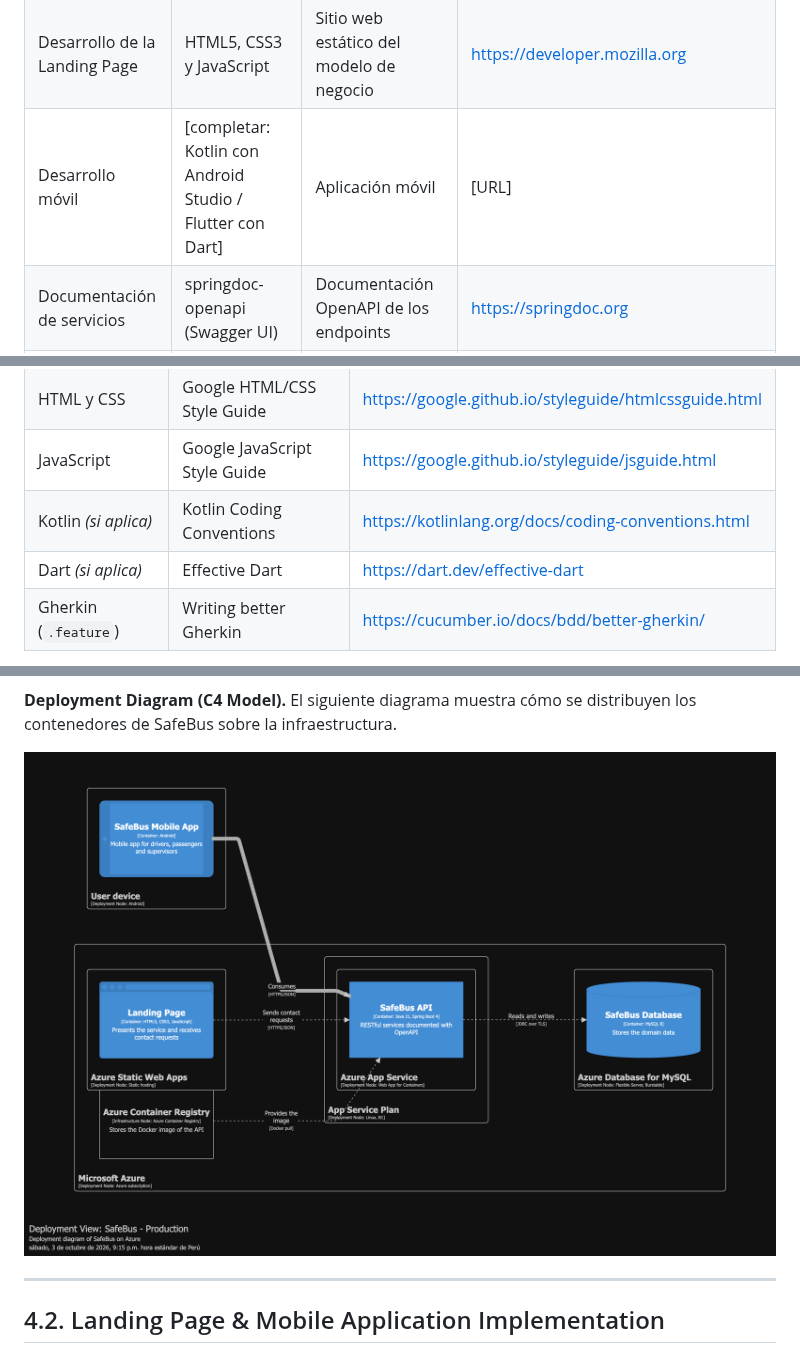
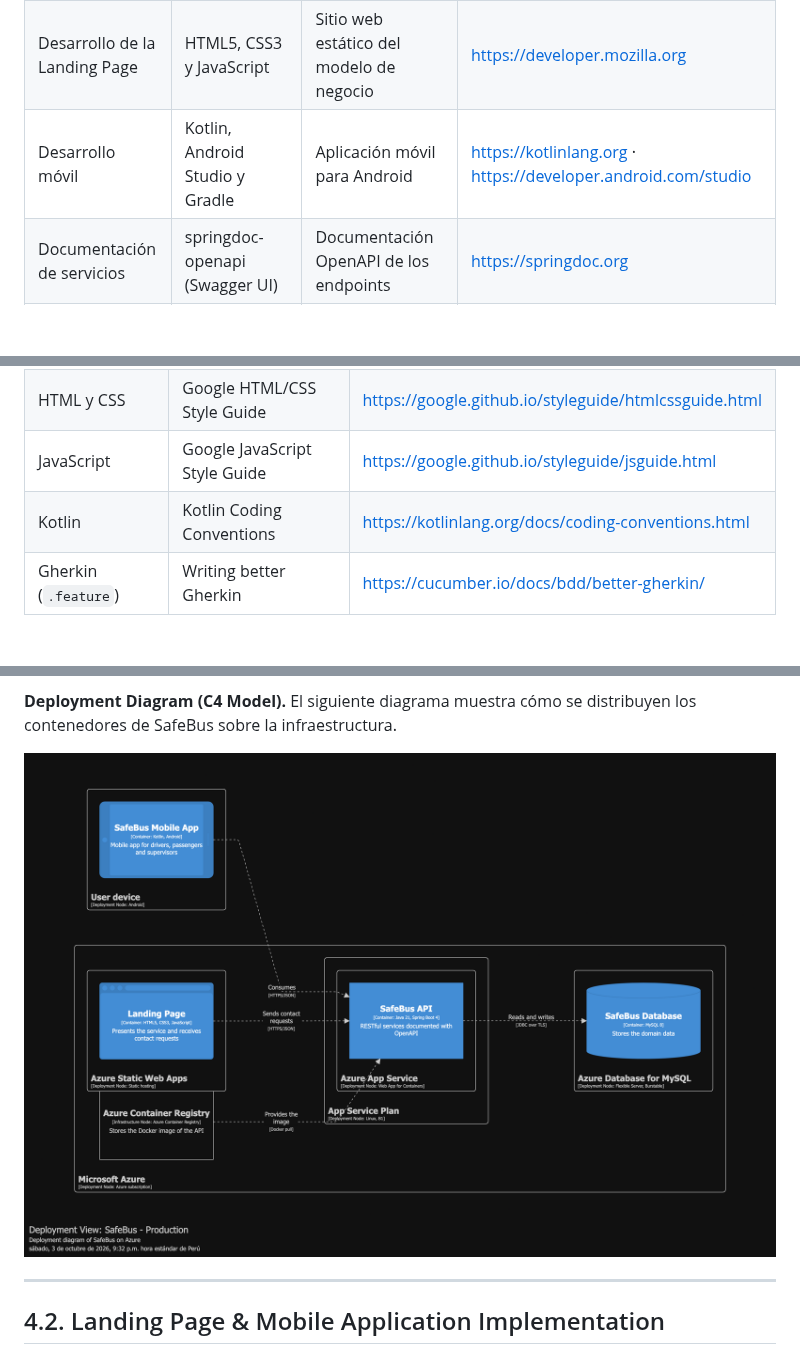
Before and after one commit to upc-pre-202620-1acc0238-4939-dreamteam/dreamteam-report, a Markdown page: report/04-chapter4.md, 3 parts joined by grey strips. Rendered like a GitHub page; pictures changed too: docs/c4/deployment-diagram.png; blank space fills up the shorter version.

Commit message:
fix:new data

```diff
--- a/report/04-chapter4.md
+++ b/report/04-chapter4.md
@@ -18,7 +18,7 @@ Esta sección establece las decisiones y convenciones que mantienen la consisten
 | Arquitectura de software | Structurizr (C4 Model) | Diagramas de contexto, contenedores, componentes y despliegue | https://structurizr.com |
 | Desarrollo backend | Java 21 (Eclipse Temurin), Maven, Spring Boot 4.0.6, Spring Data JPA, Lombok | Implementación de los Web Services RESTful | https://adoptium.net · https://maven.apache.org · https://spring.io/projects/spring-boot |
 | Desarrollo de la Landing Page | HTML5, CSS3 y JavaScript | Sitio web estático del modelo de negocio | https://developer.mozilla.org |
-| Desarrollo móvil | [completar: Kotlin con Android Studio / Flutter con Dart] | Aplicación móvil | [URL] |
+| Desarrollo móvil | Kotlin, Android Studio y Gradle | Aplicación móvil para Android | https://kotlinlang.org · https://developer.android.com/studio |
 | Documentación de servicios | springdoc-openapi (Swagger UI) | Documentación OpenAPI de los endpoints | https://springdoc.org |
 | Pruebas | JUnit 5 y Spring Boot Test | Pruebas unitarias y de integración del backend | https://junit.org/junit5 |
 | Base de datos | H2 (desarrollo local) y MySQL 8 (producción) | Persistencia | https://www.mysql.com |
@@ -73,8 +73,7 @@ Todos los identificadores (paquetes, clases, métodos, variables, tablas y rutas
 | Java | Google Java Style Guide | https://google.github.io/styleguide/javaguide.html |
 | HTML y CSS | Google HTML/CSS Style Guide | https://google.github.io/styleguide/htmlcssguide.html |
 | JavaScript | Google JavaScript Style Guide | https://google.github.io/styleguide/jsguide.html |
-| Kotlin *(si aplica)* | Kotlin Coding Conventions | https://kotlinlang.org/docs/coding-conventions.html |
-| Dart *(si aplica)* | Effective Dart | https://dart.dev/effective-dart |
+| Kotlin | Kotlin Coding Conventions | https://kotlinlang.org/docs/coding-conventions.html |
 | Gherkin (`.feature`) | Writing better Gherkin | https://cucumber.io/docs/bdd/better-gherkin/ |
 
 La adopción se verifica en la revisión de cada Pull Request.
```
Also changed, not shown: other parts of report/04-chapter4.md (+1 -1 lines).
